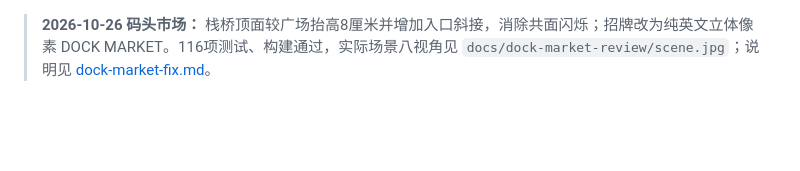
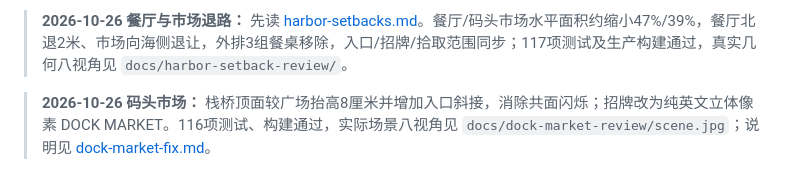
Before and after one commit to GioGyan90/CityMap, a Markdown page: docs/HANDOFF.md, the part around the change. Rendered like a GitHub page; blank space fills up the shorter version.

Commit message:
Shrink harbor restaurant and dock market away from curved road

```diff
--- a/docs/HANDOFF.md
+++ b/docs/HANDOFF.md
@@ -1,3 +1,5 @@
+> **2026-10-26 餐厅与市场退路：** 先读 [harbor-setbacks.md](harbor-setbacks.md)。餐厅/码头市场水平面积约缩小47%/39%，餐厅北退2米、市场向海侧退让，外排3组餐桌移除，入口/招牌/拾取范围同步；117项测试及生产构建通过，真实几何八视角见 `docs/harbor-setback-review/`。
+
 > **2026-10-26 码头市场：** 栈桥顶面较广场抬高8厘米并增加入口斜接，消除共面闪烁；招牌改为纯英文立体像素 DOCK MARKET。116项测试、构建通过，实际场景八视角见 `docs/dock-market-review/scene.jpg`；说明见 [dock-market-fix.md](dock-market-fix.md)。
 
 > **2026-10-26 动态喷泉：** 先读 [animated-fountains.md](animated-fountains.md)。酒店和政府池体保留，新增抛物线水流、实例水滴、脉动水柱和落水涟漪，随全局暂停/资产查看冻结。115项测试与生产构建/启动检查通过；多时点图和GIF见 `docs/fountain-review/`。
```
Also changed, not shown: docs/harbor-setbacks.md (added, +16 -0 lines), docs/harbor-setback-review/detail/street.jpg (added), docs/harbor-setback-review/scene.jpg (added), 9 other files.
